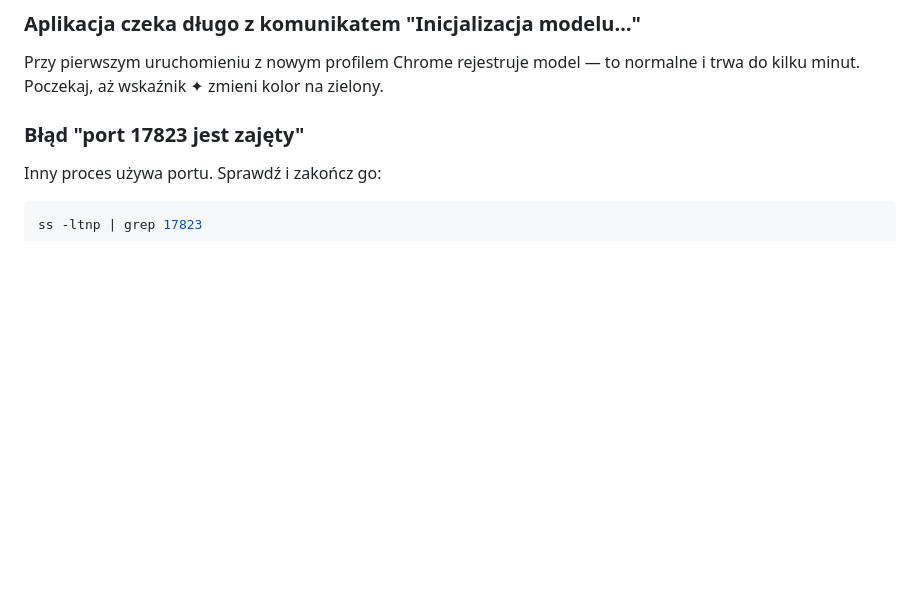
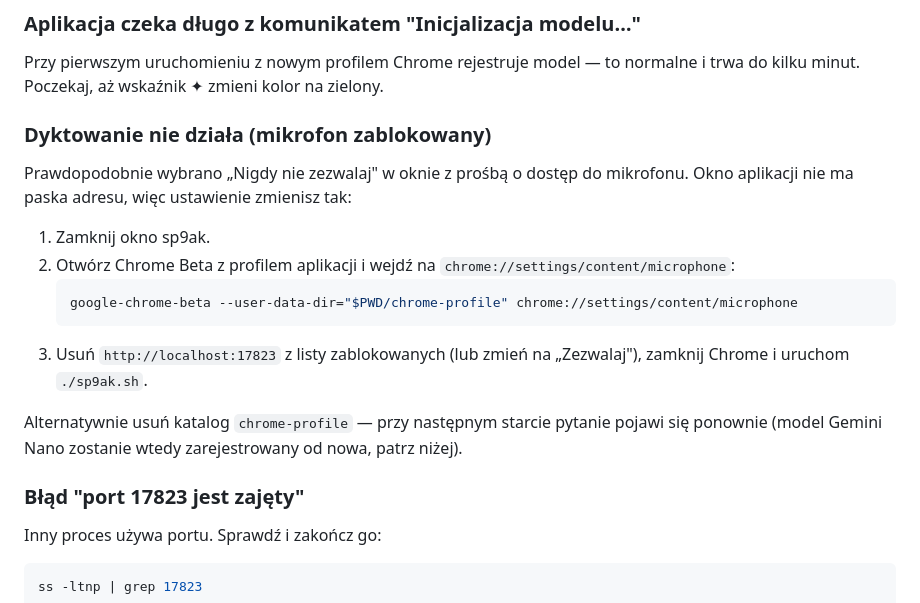
Before and after one commit to desi9n-pl/sp9ak, a Markdown page: README.md, the part around one of its changes. GitHub-like rendering; blank space fills up the shorter version.

Commit message:
Document the microphone permission prompt and how to unblock it
Co-Authored-By: Claude Sonnet 5.5 <noreply@anthropic.com>

````diff
--- a/README.md
+++ b/README.md
@@ -158,6 +168,17 @@ Aby zobaczyć szczegółowe logi diagnostyczne: kliknij ikonę **☰** (ustawien
 
 ### Aplikacja czeka długo z komunikatem "Inicjalizacja modelu…"
 Przy pierwszym uruchomieniu z nowym profilem Chrome rejestruje model — to normalne i trwa do kilku minut. Poczekaj, aż wskaźnik ✦ zmieni kolor na zielony.
+
+### Dyktowanie nie działa (mikrofon zablokowany)
+Prawdopodobnie wybrano „Nigdy nie zezwalaj" w oknie z prośbą o dostęp do mikrofonu. Okno aplikacji nie ma paska adresu, więc ustawienie zmienisz tak:
+1. Zamknij okno sp9ak.
+2. Otwórz Chrome Beta z profilem aplikacji i wejdź na `chrome://settings/content/microphone`:
+   ```bash
+   google-chrome-beta --user-data-dir="$PWD/chrome-profile" chrome://settings/content/microphone
+   ```
+3. Usuń `http://localhost:17823` z listy zablokowanych (lub zmień na „Zezwalaj"), zamknij Chrome i uruchom `./sp9ak.sh`.
+
+Alternatywnie usuń katalog `chrome-profile` — przy następnym starcie pytanie pojawi się ponownie (model Gemini Nano zostanie wtedy zarejestrowany od nowa, patrz niżej).
 
 ### Błąd "port 17823 jest zajęty"
 Inny proces używa portu. Sprawdź i zakończ go:
````
Also changed, not shown: other parts of README.md (+10 -0 lines), docs/zgoda-mikrofon.png (added).
